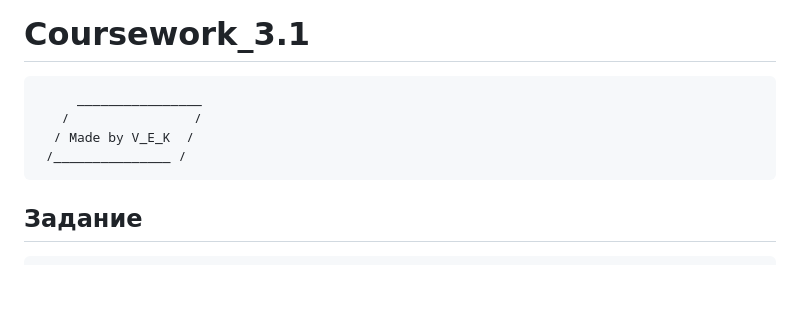
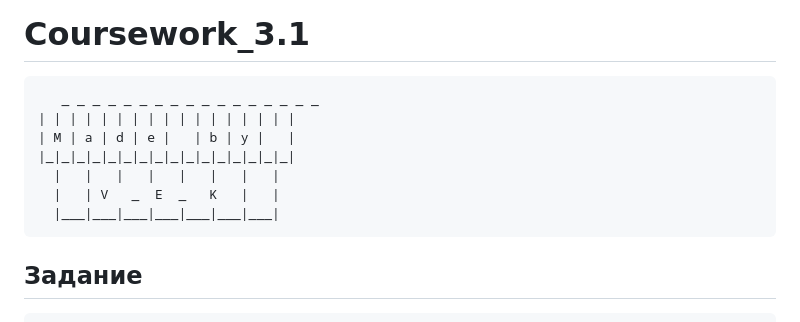
Before and after one commit to Xasan979/Coursework_3.1, a Markdown page: README.md, the part around the change. GitHub-like rendering; blank space fills up the shorter version.

````diff
--- a/README.md
+++ b/README.md
@@ -1,9 +1,12 @@
 # Coursework_3.1
 ```
-     ________________
-   /                /
-  / Made by V_E_K  /
- /_______________ /
+   _ _ _ _ _ _ _ _ _ _ _ _ _ _ _ _ _
+| | | | | | | | | | | | | | | | |
+| M | a | d | e |   | b | y |   |
+|_|_|_|_|_|_|_|_|_|_|_|_|_|_|_|_|
+  |   |   |   |   |   |   |   |
+  |   | V   _  E  _   K   |   |
+  |___|___|___|___|___|___|___|
 ```
 ## Задание
     https://disk.yandex.ru/d/5Qx3bKTA7gVAug
````
